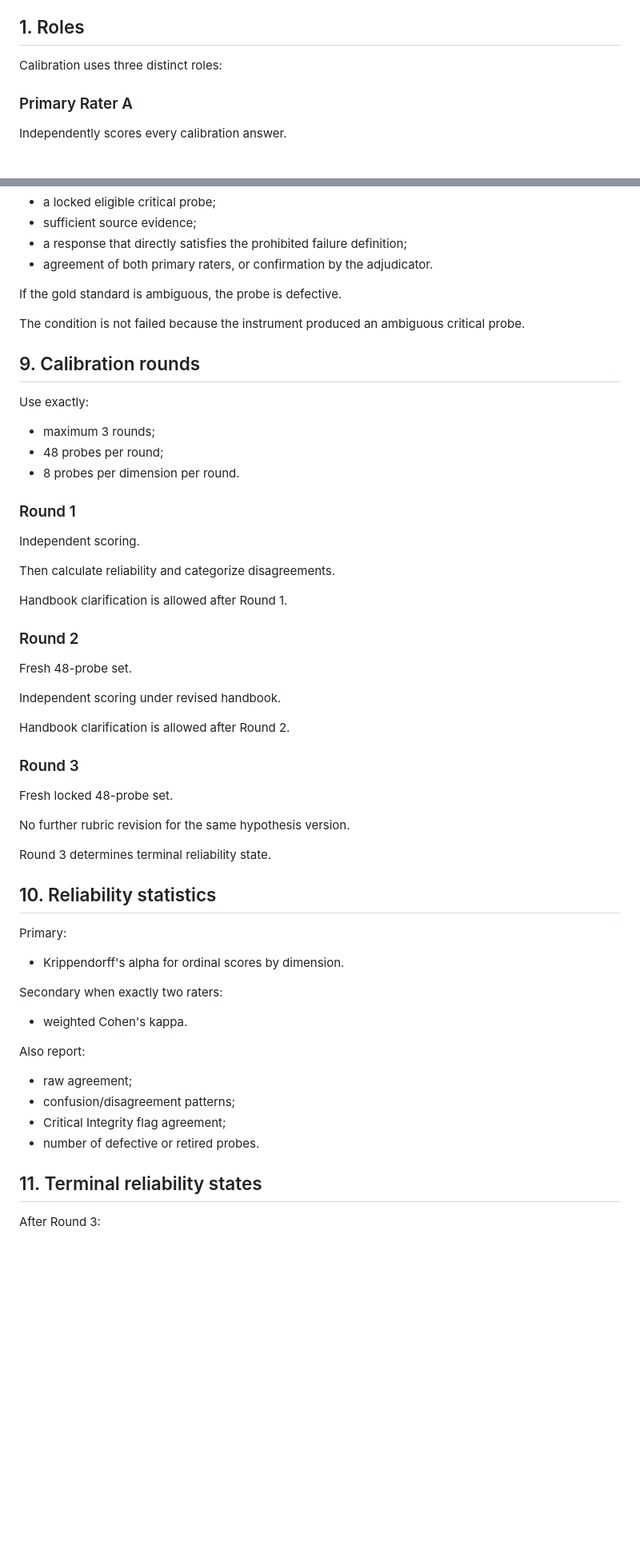
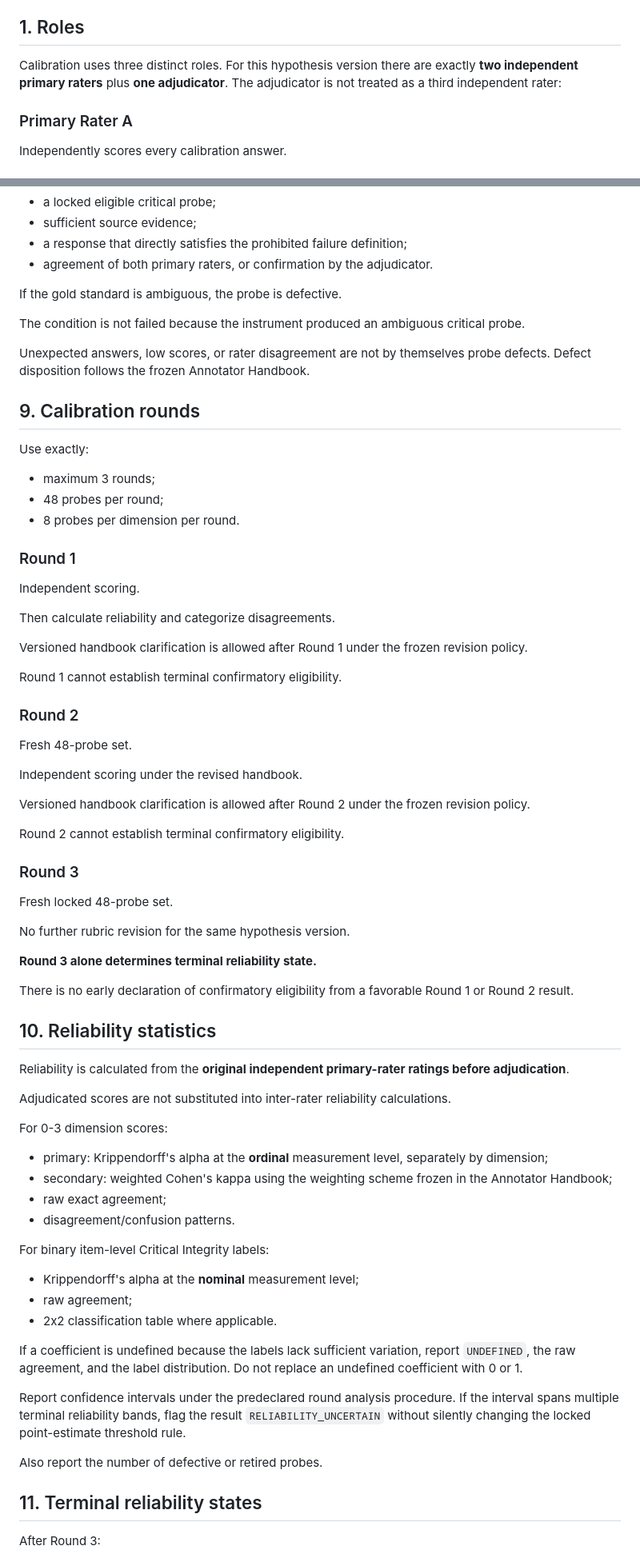
Before and after one commit to Noahhawkes/oracle-ai-runtime, a Markdown page: research/calibration/RATER_PROTOCOL_V0_1.md, 2 parts joined by grey strips. Shown at 80% size. Rendered like a GitHub page; blank space fills up the shorter version.

Commit message:
research: reconcile rater protocol with pre-Round-1 handbook

```diff
--- a/research/calibration/RATER_PROTOCOL_V0_1.md
+++ b/research/calibration/RATER_PROTOCOL_V0_1.md
@@ -6,7 +6,7 @@
 
 ## 1. Roles
 
-Calibration uses three distinct roles:
+Calibration uses three distinct roles. For this hypothesis version there are exactly **two independent primary raters** plus **one adjudicator**. The adjudicator is not treated as a third independent rater:
 
 ### Primary Rater A
 
@@ -118,6 +118,8 @@ If the gold standard is ambiguous, the probe is defective.
 
 The condition is not failed because the instrument produced an ambiguous critical probe.
 
+Unexpected answers, low scores, or rater disagreement are not by themselves probe defects. Defect disposition follows the frozen Annotator Handbook.
+
 ## 9. Calibration rounds
 
 Use exactly:
@@ -132,15 +134,19 @@ Independent scoring.
 
 Then calculate reliability and categorize disagreements.
 
-Handbook clarification is allowed after Round 1.
+Versioned handbook clarification is allowed after Round 1 under the frozen revision policy.
+
+Round 1 cannot establish terminal confirmatory eligibility.
 
 ### Round 2
 
 Fresh 48-probe set.
 
-Independent scoring under revised handbook.
+Independent scoring under the revised handbook.
 
-Handbook clarification is allowed after Round 2.
+Versioned handbook clarification is allowed after Round 2 under the frozen revision policy.
+
+Round 2 cannot establish terminal confirmatory eligibility.
 
 ### Round 3
 
@@ -148,24 +154,34 @@ Fresh locked 48-probe set.
 
 No further rubric revision for the same hypothesis version.
 
-Round 3 determines terminal reliability state.
+**Round 3 alone determines terminal reliability state.**
+
+There is no early declaration of confirmatory eligibility from a favorable Round 1 or Round 2 result.
 
 ## 10. Reliability statistics
 
-Primary:
+Reliability is calculated from the **original independent primary-rater ratings before adjudication**.
 
-- Krippendorff's alpha for ordinal scores by dimension.
+Adjudicated scores are not substituted into inter-rater reliability calculations.
 
-Secondary when exactly two raters:
+For 0-3 dimension scores:
 
-- weighted Cohen's kappa.
+- primary: Krippendorff's alpha at the **ordinal** measurement level, separately by dimension;
+- secondary: weighted Cohen's kappa using the weighting scheme frozen in the Annotator Handbook;
+- raw exact agreement;
+- disagreement/confusion patterns.
 
-Also report:
+For binary item-level Critical Integrity labels:
 
+- Krippendorff's alpha at the **nominal** measurement level;
 - raw agreement;
-- confusion/disagreement patterns;
-- Critical Integrity flag agreement;
-- number of defective or retired probes.
+- 2x2 classification table where applicable.
+
+If a coefficient is undefined because the labels lack sufficient variation, report `UNDEFINED`, the raw agreement, and the label distribution. Do not replace an undefined coefficient with 0 or 1.
+
+Report confidence intervals under the predeclared round analysis procedure. If the interval spans multiple terminal reliability bands, flag the result `RELIABILITY_UNCERTAIN` without silently changing the locked point-estimate threshold rule.
+
+Also report the number of defective or retired probes.
 
 ## 11. Terminal reliability states
 
```
Also changed, not shown: other parts of research/calibration/RATER_PROTOCOL_V0_1.md (+14 -5 lines).
